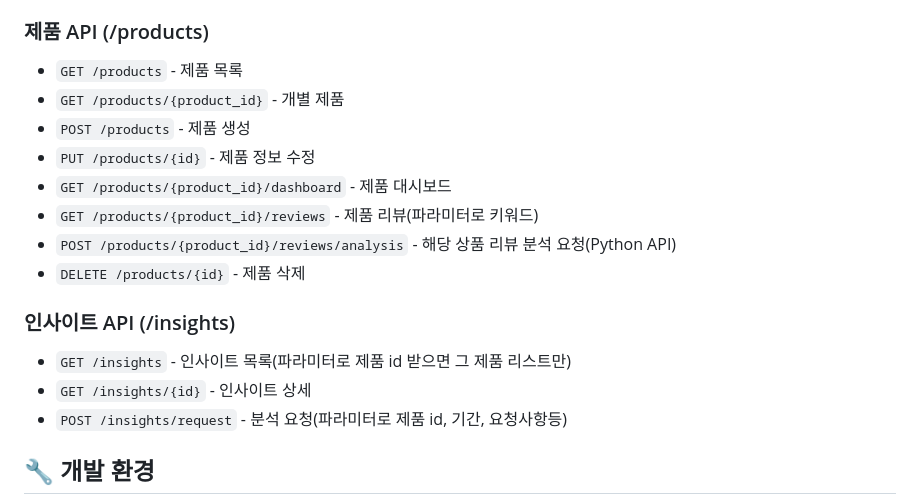
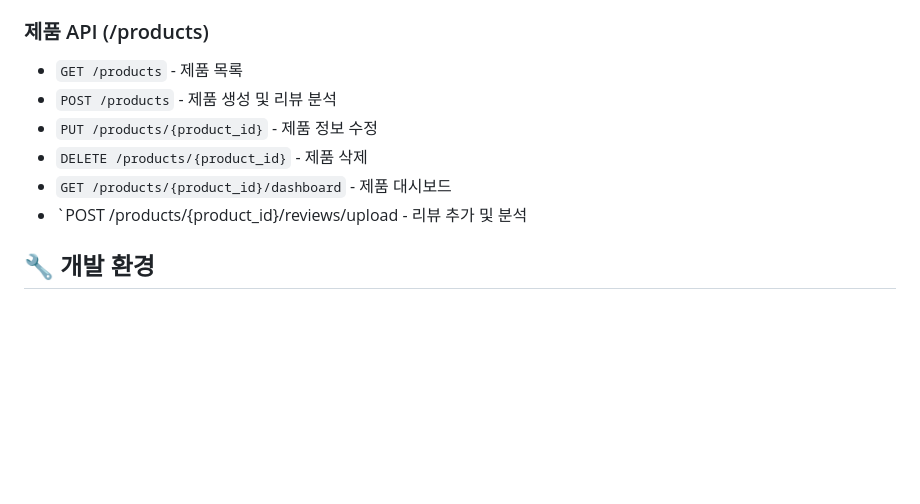
Before and after one commit to 2025-AISCHOOL-NLP-A/AI_Review, a Markdown page: README.md, the part around the change. Drawn GitHub-style; blank space fills up the shorter version.

Commit message:
update readme file api route

```diff
--- a/README.md
+++ b/README.md
@@ -91,18 +91,11 @@ python main.py
 
 ### 제품 API (/products)
 - `GET /products` - 제품 목록
-- `GET /products/{product_id}` - 개별 제품
-- `POST /products` - 제품 생성
-- `PUT /products/{id}` - 제품 정보 수정
+- `POST /products` - 제품 생성 및 리뷰 분석
+- `PUT /products/{product_id}` - 제품 정보 수정
+- `DELETE /products/{product_id}` - 제품 삭제
 - `GET /products/{product_id}/dashboard` - 제품 대시보드
-- `GET /products/{product_id}/reviews` - 제품 리뷰(파라미터로 키워드)
-- `POST /products/{product_id}/reviews/analysis` - 해당 상품 리뷰 분석 요청(Python API)
-- `DELETE /products/{id}` - 제품 삭제
-
-### 인사이트 API (/insights)
-- `GET /insights` - 인사이트 목록(파라미터로 제품 id 받으면 그 제품 리스트만)
-- `GET /insights/{id}` - 인사이트 상세
-- `POST /insights/request` - 분석 요청(파라미터로 제품 id, 기간, 요청사항등)
+- `POST /products/{product_id}/reviews/upload - 리뷰 추가 및 분석
 
 
 ## 🔧 개발 환경
```
Also changed, not shown: docs/전자기기_빅데이터분석정의서.md (added).
